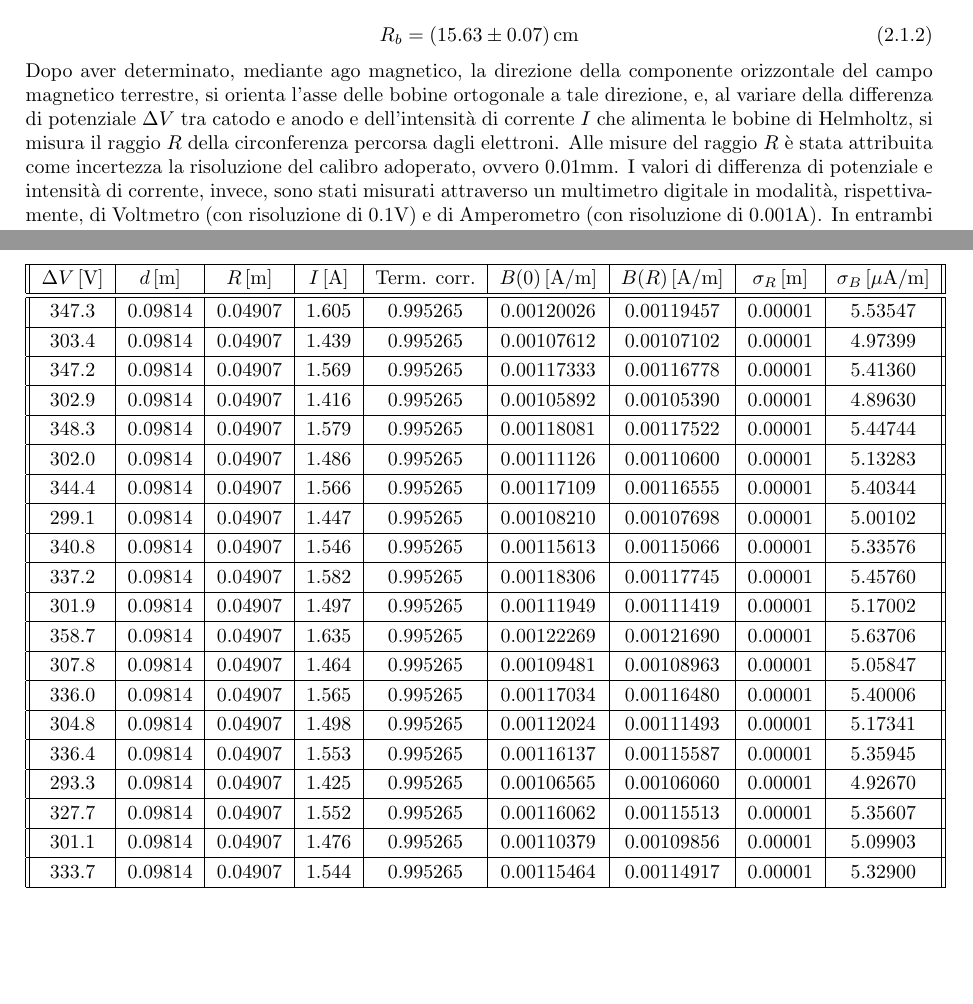
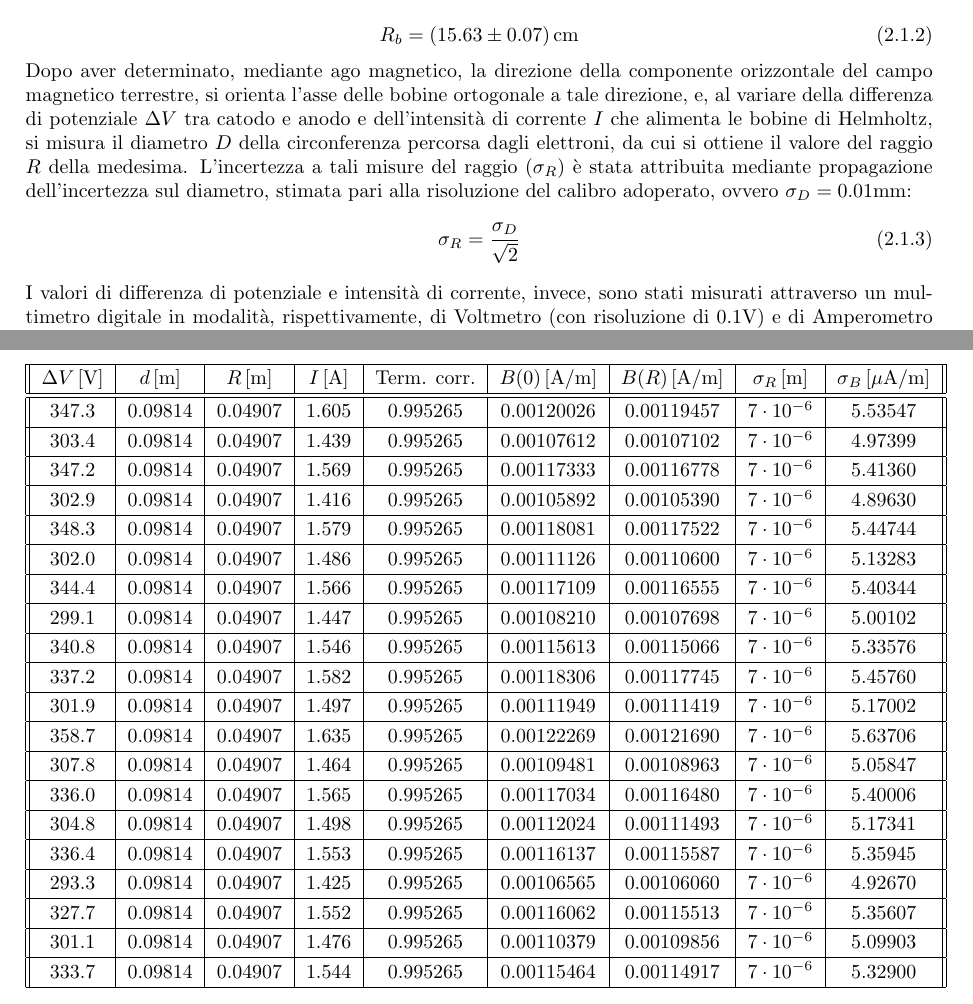
Before and after one commit to LeonardoCerasi/oefm, a LaTeX document (3/giulia.tex): two parts of pages 2 and 7 of 9, joined at a grey line, cut so that both start at the same text, the shorter picture padded with empty space. Compiled offline with pdfLaTeX.

Commit message:
Merging from local repository

```diff
--- a/3/giulia.tex
+++ b/3/giulia.tex
@@ -151,7 +151,12 @@
         \label{misura_Rb}
         R_b = (15.63 \pm 0.07) \, \text{cm}
     \end{equation}
-    Dopo aver determinato, mediante ago magnetico, la direzione della componente orizzontale del campo magnetico terrestre, si orienta l'asse delle bobine ortogonale a tale direzione, e, al variare della differenza di potenziale $\Delta V $ tra catodo e anodo e dell'intensità di corrente $I$ che alimenta le bobine di Helmholtz, si misura il raggio $R$ della circonferenza percorsa dagli elettroni. Alle misure del raggio $R$ è stata attribuita come incertezza la risoluzione del calibro adoperato, ovvero $0.01 \text{mm}$. I valori di differenza di potenziale e intensità di corrente, invece, sono stati misurati attraverso un multimetro digitale in modalità, rispettivamente, di Voltmetro (con risoluzione di $0.1 \text{V}$) e di Amperometro (con risoluzione di $0.001 \text{A}$). In entrambi i casi è stata attribuita come incertezza la risoluzione dello strumento, poiché risultava sempre superiore all'intervallo di stabilizzazione del generatore ($\pm 0.1 \%$). Tale set di misure è riportato in Tab. \ref{CM_ortogonale}. \\
+    Dopo aver determinato, mediante ago magnetico, la direzione della componente orizzontale del campo magnetico terrestre, si orienta l'asse delle bobine ortogonale a tale direzione, e, al variare della differenza di potenziale $\Delta V $ tra catodo e anodo e dell'intensità di corrente $I$ che alimenta le bobine di Helmholtz, si misura il diametro $D$ della circonferenza percorsa dagli elettroni, da cui si ottiene il valore del raggio $R$ della medesima. L'incertezza a tali misure del raggio ($\sigma_{R}$) è stata attribuita mediante propagazione dell'incertezza sul diametro, stimata pari alla risoluzione del calibro adoperato, ovvero  $\sigma_{D}= 0.01 \text{mm}$:
+    \begin{equation}
+        \label{sigma_raggioCirc}
+        \sigma_{R} = \frac{\sigma_{D}}{\sqrt{2} }
+    \end{equation}
+    I valori di differenza di potenziale e intensità di corrente, invece, sono stati misurati attraverso un multimetro digitale in modalità, rispettivamente, di Voltmetro (con risoluzione di $0.1 \text{V}$) e di Amperometro (con risoluzione di $0.001 \text{A}$). In entrambi i casi è stata attribuita come incertezza la risoluzione dello strumento, poiché risultava sempre superiore all'intervallo di stabilizzazione del generatore ($\pm 0.1 \%$). Tale set di misure è riportato in Tab. \ref{CM_ortogonale}. \\
 
     Si è ripetuto il medesimo set di misure orientando l'asse delle bobine in direzione parallela ( Tab. \ref{CM_parallelo} ) e antiparallela ( Tab. \ref{CM_antiparallelo} ) rispetto alla componente orizzontale del campo magnetico terrestre.
 
@@ -340,26 +345,26 @@
 
 
 
-    $347.3$ & $0.09814$ & $0.04907$ & $1.605$ & $0.995265$ & $0.00120026$ & $0.00119457$ & $0.00001$ & $5.53547$ \\\hline
-    $303.4$ & $0.09814$ & $0.04907$ & $1.439$ & $0.995265$ & $0.00107612$ & $0.00107102$ & $0.00001$ & $4.97399$ \\\hline
-    $347.2$ & $0.09814$ & $0.04907$ & $1.569$ & $0.995265$ & $0.00117333$ & $0.00116778$ & $0.00001$ & $5.41360$ \\\hline
-    $302.9$ & $0.09814$ & $0.04907$ & $1.416$ & $0.995265$ & $0.00105892$ & $0.00105390$ & $0.00001$ & $4.89630$ \\\hline
-    $348.3$ & $0.09814$ & $0.04907$ & $1.579$ & $0.995265$ & $0.00118081$ & $0.00117522$ & $0.00001$ & $5.44744$ \\\hline
-    $302.0$ & $0.09814$ & $0.04907$ & $1.486$ & $0.995265$ & $0.00111126$ & $0.00110600$ & $0.00001$ & $5.13283$ \\\hline
-    $344.4$ & $0.09814$ & $0.04907$ & $1.566$ & $0.995265$ & $0.00117109$ & $0.00116555$ & $0.00001$ & $5.40344$ \\\hline
-    $299.1$ & $0.09814$ & $0.04907$ & $1.447$ & $0.995265$ & $0.00108210$ & $0.00107698$ & $0.00001$ & $5.00102$ \\\hline
-    $340.8$ & $0.09814$ & $0.04907$ & $1.546$ & $0.995265$ & $0.00115613$ & $0.00115066$ & $0.00001$ & $5.33576$ \\\hline
-    $337.2$ & $0.09814$ & $0.04907$ & $1.582$ & $0.995265$ & $0.00118306$ & $0.00117745$ & $0.00001$ & $5.45760$ \\\hline
-    $301.9$ & $0.09814$ & $0.04907$ & $1.497$ & $0.995265$ & $0.00111949$ & $0.00111419$ & $0.00001$ & $5.17002$ \\\hline
-    $358.7$ & $0.09814$ & $0.04907$ & $1.635$ & $0.995265$ & $0.00122269$ & $0.00121690$ & $0.00001$ & $5.63706$ \\\hline
-    $307.8$ & $0.09814$ & $0.04907$ & $1.464$ & $0.995265$ & $0.00109481$ & $0.00108963$ & $0.00001$ & $5.05847$ \\\hline
-    $336.0$ & $0.09814$ & $0.04907$ & $1.565$ & $0.995265$ & $0.00117034$ & $0.00116480$ & $0.00001$ & $5.40006$ \\\hline
-    $304.8$ & $0.09814$ & $0.04907$ & $1.498$ & $0.995265$ & $0.00112024$ & $0.00111493$ & $0.00001$ & $5.17341$ \\\hline
-    $336.4$ & $0.09814$ & $0.04907$ & $1.553$ & $0.995265$ & $0.00116137$ & $0.00115587$ & $0.00001$ & $5.35945$ \\\hline
-    $293.3$ & $0.09814$ & $0.04907$ & $1.425$ & $0.995265$ & $0.00106565$ & $0.00106060$ & $0.00001$ & $4.92670$ \\\hline
-    $327.7$ & $0.09814$ & $0.04907$ & $1.552$ & $0.995265$ & $0.00116062$ & $0.00115513$ & $0.00001$ & $5.35607$ \\\hline
-    $301.1$ & $0.09814$ & $0.04907$ & $1.476$ & $0.995265$ & $0.00110379$ & $0.00109856$ & $0.00001$ & $5.09903$ \\\hline
-    $333.7$ & $0.09814$ & $0.04907$ & $1.544$ & $0.995265$ & $0.00115464$ & $0.00114917$ & $0.00001$ & $5.32900$ \\\hline
+    $347.3$ & $0.09814$ & $0.04907$ & $1.605$ & $0.995265$ & $0.00120026$ & $0.00119457$ & $7 \cdot 10^{-6}$ & $5.53547$ \\\hline
+    $303.4$ & $0.09814$ & $0.04907$ & $1.439$ & $0.995265$ & $0.00107612$ & $0.00107102$ & $7 \cdot 10^{-6}$ & $4.97399$ \\\hline
+    $347.2$ & $0.09814$ & $0.04907$ & $1.569$ & $0.995265$ & $0.00117333$ & $0.00116778$ & $7 \cdot 10^{-6}$ & $5.41360$ \\\hline
+    $302.9$ & $0.09814$ & $0.04907$ & $1.416$ & $0.995265$ & $0.00105892$ & $0.00105390$ & $7 \cdot 10^{-6}$ & $4.89630$ \\\hline
+    $348.3$ & $0.09814$ & $0.04907$ & $1.579$ & $0.995265$ & $0.00118081$ & $0.00117522$ & $7 \cdot 10^{-6}$ & $5.44744$ \\\hline
+    $302.0$ & $0.09814$ & $0.04907$ & $1.486$ & $0.995265$ & $0.00111126$ & $0.00110600$ & $7 \cdot 10^{-6}$ & $5.13283$ \\\hline
+    $344.4$ & $0.09814$ & $0.04907$ & $1.566$ & $0.995265$ & $0.00117109$ & $0.00116555$ & $7 \cdot 10^{-6}$ & $5.40344$ \\\hline
+    $299.1$ & $0.09814$ & $0.04907$ & $1.447$ & $0.995265$ & $0.00108210$ & $0.00107698$ & $7 \cdot 10^{-6}$ & $5.00102$ \\\hline
+    $340.8$ & $0.09814$ & $0.04907$ & $1.546$ & $0.995265$ & $0.00115613$ & $0.00115066$ & $7 \cdot 10^{-6}$ & $5.33576$ \\\hline
+    $337.2$ & $0.09814$ & $0.04907$ & $1.582$ & $0.995265$ & $0.00118306$ & $0.00117745$ & $7 \cdot 10^{-6}$ & $5.45760$ \\\hline
+    $301.9$ & $0.09814$ & $0.04907$ & $1.497$ & $0.995265$ & $0.00111949$ & $0.00111419$ & $7 \cdot 10^{-6}$ & $5.17002$ \\\hline
+    $358.7$ & $0.09814$ & $0.04907$ & $1.635$ & $0.995265$ & $0.00122269$ & $0.00121690$ & $7 \cdot 10^{-6}$ & $5.63706$ \\\hline
+    $307.8$ & $0.09814$ & $0.04907$ & $1.464$ & $0.995265$ & $0.00109481$ & $0.00108963$ & $7 \cdot 10^{-6}$ & $5.05847$ \\\hline
+    $336.0$ & $0.09814$ & $0.04907$ & $1.565$ & $0.995265$ & $0.00117034$ & $0.00116480$ & $7 \cdot 10^{-6}$ & $5.40006$ \\\hline
+    $304.8$ & $0.09814$ & $0.04907$ & $1.498$ & $0.995265$ & $0.00112024$ & $0.00111493$ & $7 \cdot 10^{-6}$ & $5.17341$ \\\hline
+    $336.4$ & $0.09814$ & $0.04907$ & $1.553$ & $0.995265$ & $0.00116137$ & $0.00115587$ & $7 \cdot 10^{-6}$ & $5.35945$ \\\hline
+    $293.3$ & $0.09814$ & $0.04907$ & $1.425$ & $0.995265$ & $0.00106565$ & $0.00106060$ & $7 \cdot 10^{-6}$ & $4.92670$ \\\hline
+    $327.7$ & $0.09814$ & $0.04907$ & $1.552$ & $0.995265$ & $0.00116062$ & $0.00115513$ & $7 \cdot 10^{-6}$ & $5.35607$ \\\hline
+    $301.1$ & $0.09814$ & $0.04907$ & $1.476$ & $0.995265$ & $0.00110379$ & $0.00109856$ & $7 \cdot 10^{-6}$ & $5.09903$ \\\hline
+    $333.7$ & $0.09814$ & $0.04907$ & $1.544$ & $0.995265$ & $0.00115464$ & $0.00114917$ & $7 \cdot 10^{-6}$ & $5.32900$ \\\hline
 
 \end{tabular}
     \caption{Campo magnetico terrestre antiparallelo al campo magnetico generato dalle bobine di Helmholz. Si riportano i valori della differenza di potenziale $\Delta V$, del diametro $ d $ della circonferenza percorsa dagli elettroni e del conseguente raggio $ R $, dell'intensità di corrente $ I $ e del termine correttivo utilizzato per correggere il campo magnetico $B(0)$ - colonna 5 - all'effettivo valore B(R) - colonna 6 -.}
```
Also changed, not shown: 3/giulia.pdf, 3/giulia.tex (82 more changed lines).
